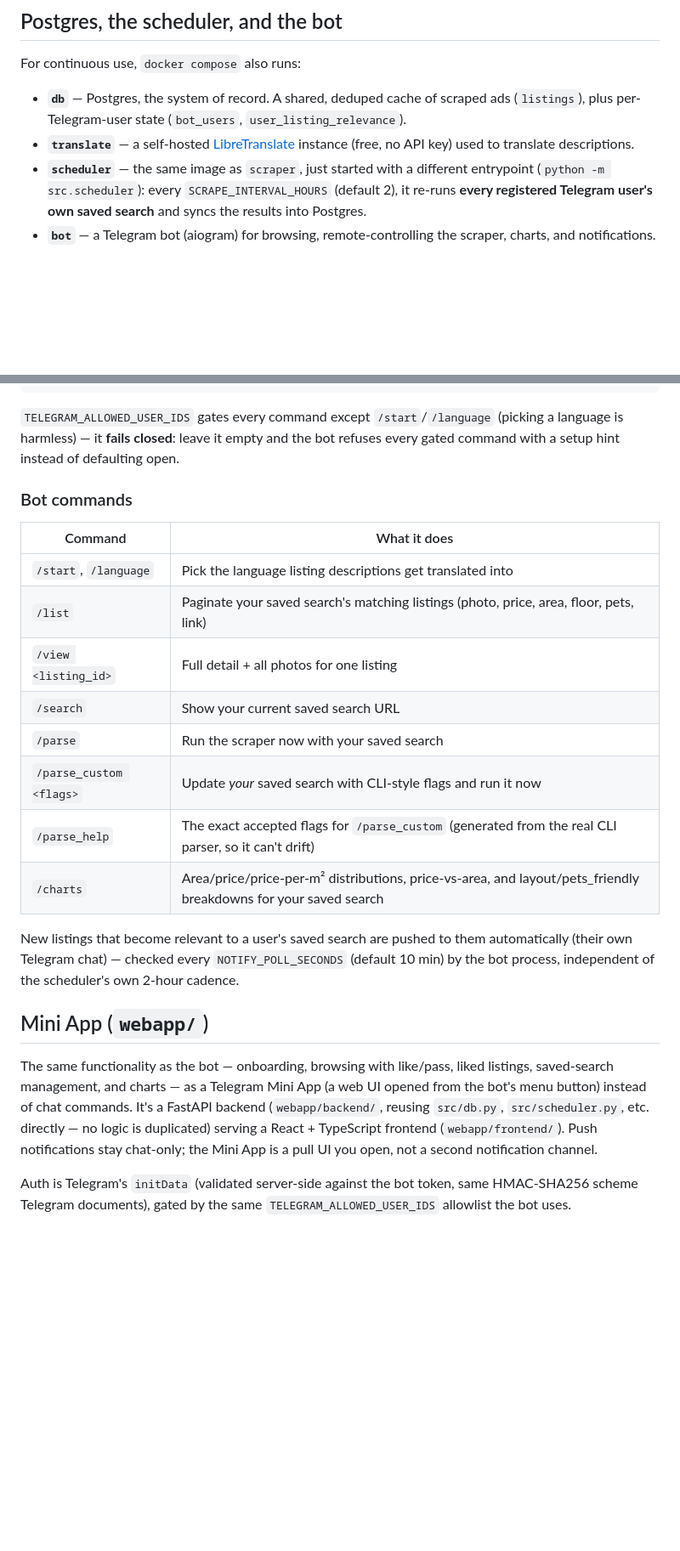
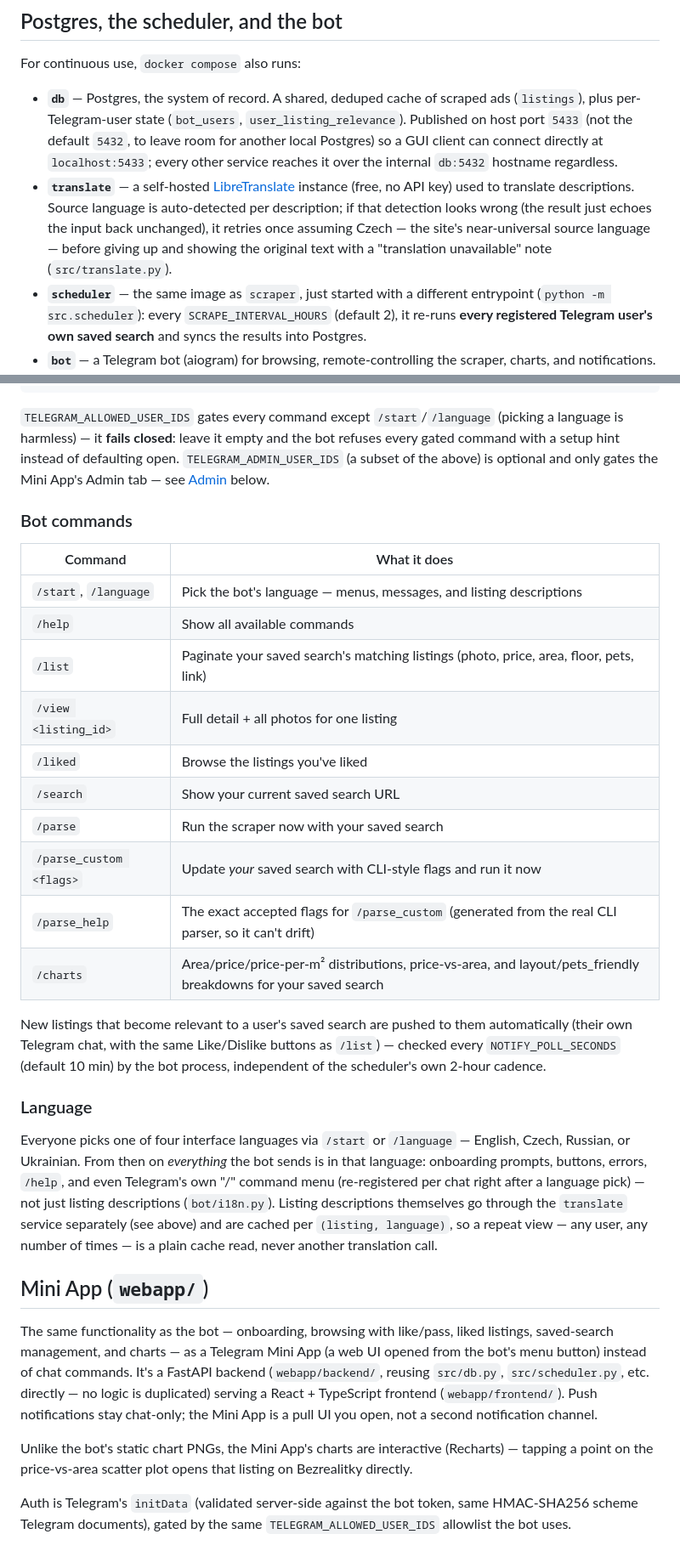
Before and after one commit to redmoondz/bezrealitky, a Markdown page: README.md, 2 parts joined by grey strips. Shown at 85% size. GitHub-like rendering; blank space fills up the shorter version.

Commit message:
README was updated

```diff
--- a/README.md
+++ b/README.md
@@ -95,9 +95,16 @@ For continuous use, `docker compose` also runs:
 
 - **`db`** — Postgres, the system of record. A shared, deduped cache of scraped
   ads (`listings`), plus per-Telegram-user state (`bot_users`,
-  `user_listing_relevance`).
+  `user_listing_relevance`). Published on host port `5433` (not the default
+  `5432`, to leave room for another local Postgres) so a GUI client can
+  connect directly at `localhost:5433`; every other service reaches it over
+  the internal `db:5432` hostname regardless.
 - **`translate`** — a self-hosted [LibreTranslate](https://libretranslate.com)
-  instance (free, no API key) used to translate descriptions.
+  instance (free, no API key) used to translate descriptions. Source language
+  is auto-detected per description; if that detection looks wrong (the result
+  just echoes the input back unchanged), it retries once assuming Czech — the
+  site's near-universal source language — before giving up and showing the
+  original text with a "translation unavailable" note (`src/translate.py`).
 - **`scheduler`** — the same image as `scraper`, just started with a different
   entrypoint (`python -m src.scheduler`): every `SCRAPE_INTERVAL_HOURS` (default
   2), it re-runs **every registered Telegram user's own saved search** and syncs
@@ -145,14 +152,18 @@ docker compose up -d scheduler bot
 `TELEGRAM_ALLOWED_USER_IDS` gates every command except `/start`/`/language`
 (picking a language is harmless) — it **fails closed**: leave it empty and the
 bot refuses every gated command with a setup hint instead of defaulting open.
+`TELEGRAM_ADMIN_USER_IDS` (a subset of the above) is optional and only gates
+the Mini App's Admin tab — see [Admin](#admin) below.
 
 ### Bot commands
 
 | Command | What it does |
 |---|---|
-| `/start`, `/language` | Pick the language listing descriptions get translated into |
+| `/start`, `/language` | Pick the bot's language — menus, messages, and listing descriptions |
+| `/help` | Show all available commands |
 | `/list` | Paginate your saved search's matching listings (photo, price, area, floor, pets, link) |
 | `/view <listing_id>` | Full detail + all photos for one listing |
+| `/liked` | Browse the listings you've liked |
 | `/search` | Show your current saved search URL |
 | `/parse` | Run the scraper now with your saved search |
 | `/parse_custom <flags>` | Update *your* saved search with CLI-style flags and run it now |
@@ -160,9 +171,20 @@ bot refuses every gated command with a setup hint instead of defaulting open.
 | `/charts` | Area/price/price-per-m² distributions, price-vs-area, and layout/pets_friendly breakdowns for your saved search |
 
 New listings that become relevant to a user's saved search are pushed to them
-automatically (their own Telegram chat) — checked every `NOTIFY_POLL_SECONDS`
-(default 10 min) by the bot process, independent of the scheduler's own 2-hour
-cadence.
+automatically (their own Telegram chat, with the same Like/Dislike buttons as
+`/list`) — checked every `NOTIFY_POLL_SECONDS` (default 10 min) by the bot
+process, independent of the scheduler's own 2-hour cadence.
+
+### Language
+
+Everyone picks one of four interface languages via `/start` or `/language` —
+English, Czech, Russian, or Ukrainian. From then on *everything* the bot
+sends is in that language: onboarding prompts, buttons, errors, `/help`, and
+even Telegram's own "/" command menu (re-registered per chat right after a
+language pick) — not just listing descriptions (`bot/i18n.py`). Listing
+descriptions themselves go through the `translate` service separately (see
+above) and are cached per `(listing, language)`, so a repeat view — any user,
+any number of times — is a plain cache read, never another translation call.
 
 ## Mini App (`webapp/`)
 
@@ -173,6 +195,10 @@ FastAPI backend (`webapp/backend/`, reusing `src/db.py`, `src/scheduler.py`,
 etc. directly — no logic is duplicated) serving a React + TypeScript frontend
 (`webapp/frontend/`). Push notifications stay chat-only; the Mini App is a
 pull UI you open, not a second notification channel.
+
+Unlike the bot's static chart PNGs, the Mini App's charts are interactive
+(Recharts) — tapping a point on the price-vs-area scatter plot opens that
+listing on Bezrealitky directly.
 
 Auth is Telegram's `initData` (validated server-side against the bot token,
 same HMAC-SHA256 scheme Telegram documents), gated by the same
```
Also changed, not shown: other parts of README.md (+17 -0 lines).
